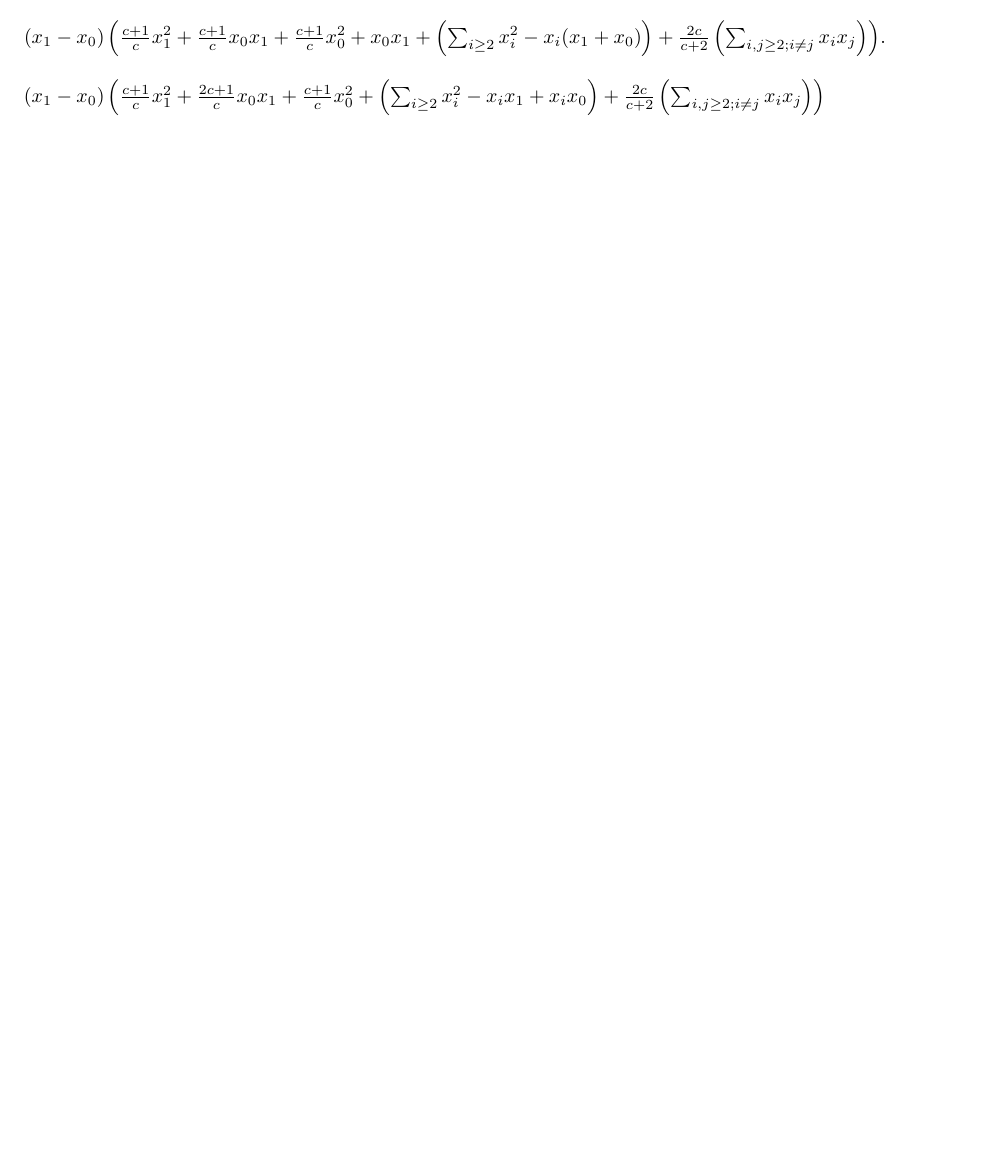
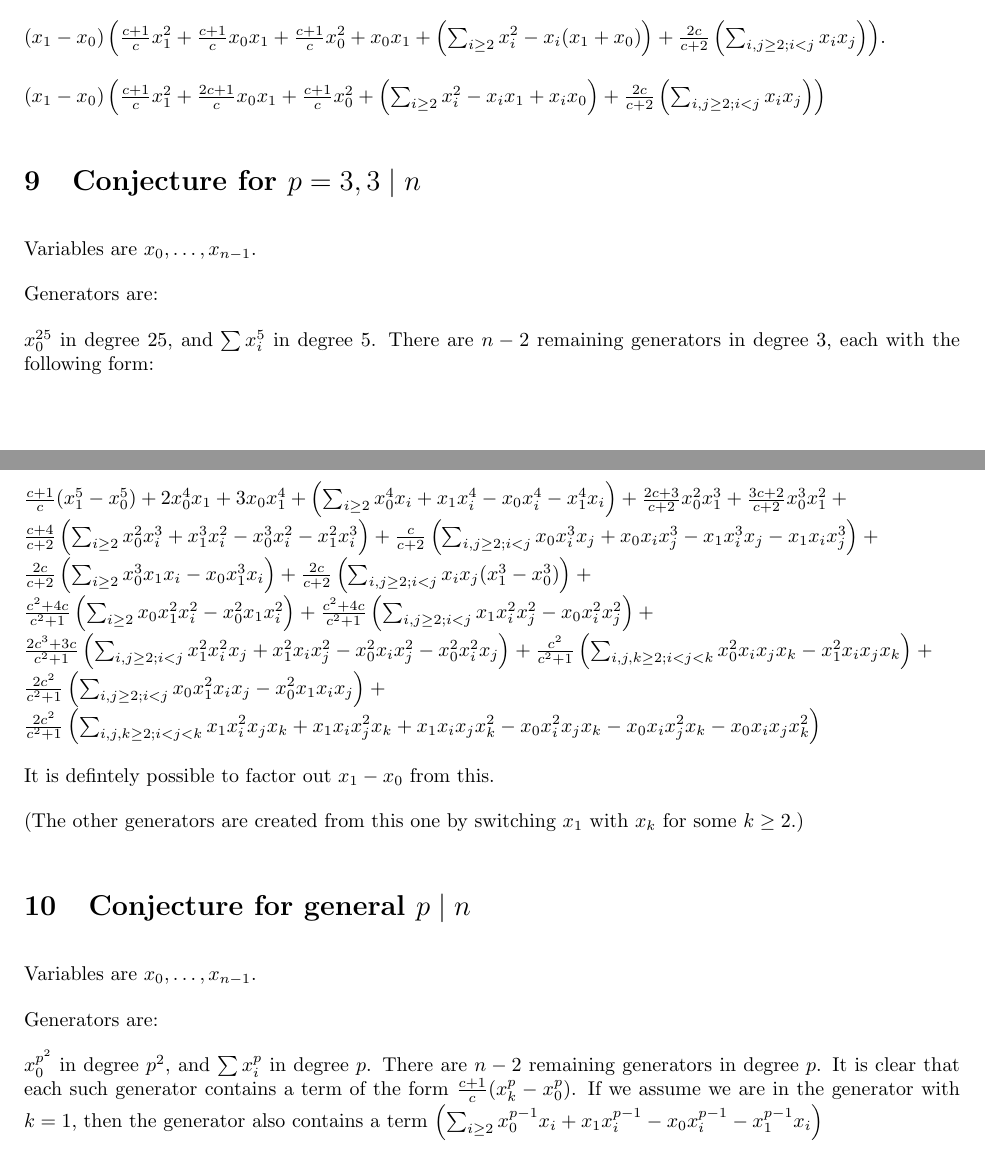
Before and after one commit to sdevadas/cherednik-urop2014, a LaTeX document (sncomputations.tex): part of page 7 of 7 before the commit and two parts of pages 7 and 8 of 8 after it, the two joined at a grey line, cut so that both start at the same text, the shorter picture padded with empty space. Compiled offline with pdfLaTeX.

Commit message:
p=5 conjectures

```diff
--- a/sncomputations.tex
+++ b/sncomputations.tex
@@ -525,13 +525,34 @@ $\frac{c+1}{c}(x_1^3-x_0^3) +(x_1-x_0)(x_0x_1)+(x_1-x_0)\left(\sum_{i \ge 2}x_i^
 
 Alternate forms:
 
-$(x_1-x_0)\left(\frac{c+1}{c}x_1^2+\frac{c+1}{c}x_0x_1+\frac{c+1}{c}x_0^2+x_0x_1+\left(\sum_{i \ge 2}x_i^2-x_i(x_1+x_0)\right)+\frac{2c}{c+2}\left(\sum_{i,j \ge 2; i \ne j}x_ix_j\right)\right)$.
+$(x_1-x_0)\left(\frac{c+1}{c}x_1^2+\frac{c+1}{c}x_0x_1+\frac{c+1}{c}x_0^2+x_0x_1+\left(\sum_{i \ge 2}x_i^2-x_i(x_1+x_0)\right)+\frac{2c}{c+2}\left(\sum_{i,j \ge 2; i < j}x_ix_j\right)\right)$.
 
-$(x_1-x_0)\left(\frac{c+1}{c}x_1^2+\frac{2c+1}{c}x_0x_1+\frac{c+1}{c}x_0^2+\left(\sum_{i \ge 2}x_i^2-x_ix_1+x_ix_0\right)+\frac{2c}{c+2}\left(\sum_{i,j \ge 2; i \ne j}x_ix_j\right)\right)$
+$(x_1-x_0)\left(\frac{c+1}{c}x_1^2+\frac{2c+1}{c}x_0x_1+\frac{c+1}{c}x_0^2+\left(\sum_{i \ge 2}x_i^2-x_ix_1+x_ix_0\right)+\frac{2c}{c+2}\left(\sum_{i,j \ge 2; i < j}x_ix_j\right)\right)$
+
+
+\section{Conjecture for $p=3, 3 \mid n$}
+
+Variables are $x_0,\dots,x_{n-1}$.
+
+Generators are:
+
+$x_0^{25}$ in degree $25$, and $\sum x_i^5$ in degree $5$. There are $n-2$ remaining generators in degree $3$, each with the following form:
+
+$\frac{c+1}{c}(x_1^5-x_0^5) + 2x_0^4x_1+3x_0x_1^4+\left(\sum_{i \ge 2} x_0^4x_i+x_1x_i^4-x_0x_i^4-x_1^4x_i\right)+\frac{2c+3}{c+2}x_0^2x_1^3+\frac{3c+2}{c+2}x_0^3x_1^2+\\\frac{c+4}{c+2}\left(\sum_{i \ge 2} x_0^2x_i^3+x_1^3x_i^2-x_0^3x_i^2-x_1^2x_i^3\right)+\frac{c}{c+2}\left(\sum_{i,j\ge 2; i < j}x_0x_i^3x_j+x_0x_ix_j^3-x_1x_i^3x_j-x_1x_ix_j^3\right)+\\\frac{2c}{c+2}\left(\sum_{i\ge 2}x_0^3x_1x_i-x_0x_1^3x_i\right)+\frac{2c}{c+2}\left(\sum_{i,j \ge 2; i < j}x_ix_j(x_1^3-x_0^3)\right)+\\\frac{c^2+4c}{c^2+1}\left(\sum_{i \ge 2}x_0x_1^2x_i^2-x_0^2x_1x_i^2\right)+\frac{c^2+4c}{c^2+1}\left(\sum_{i,j \ge 2; i < j}x_1x_i^2x_j^2-x_0x_i^2x_j^2\right)+\\\frac{2c^3+3c}{c^2+1}\left(\sum_{i,j\ge 2; i < j} x_1^2x_i^2x_j+x_1^2x_ix_j^2-x_0^2x_ix_j^2-x_0^2x_i^2x_j\right)+\frac{c^2}{c^2+1}\left(\sum_{i,j,k \ge 2; i < j < k} x_0^2x_ix_jx_k-x_1^2x_ix_jx_k\right)+\\\frac{2c^2}{c^2+1}\left(\sum_{i,j \ge 2; i < j}x_0x_1^2x_ix_j-x_0^2x_1x_ix_j\right)+\\\frac{2c^2}{c^2+1}\left(\sum_{i,j,k\ge 2; i < j < k}x_1x_i^2x_jx_k+x_1x_ix_j^2x_k+x_1x_ix_jx_k^2-x_0x_i^2x_jx_k-x_0x_ix_j^2x_k-x_0x_ix_jx_k^2\right)$
+
+It is defintely possible to factor out $x_1-x_0$ from this.
+
+(The other generators are created from this one by switching $x_1$ with $x_k$ for some $k \ge 2$.)
 
 
 
+\section{Conjecture for general $p \mid n$}
 
+Variables are $x_0,\dots,x_{n-1}$.
+
+Generators are:
+
+$x_0^{p^2}$ in degree $p^2$, and $\sum x_i^p$ in degree $p$. There are $n-2$ remaining generators in degree $p$. It is clear that each such generator contains a term of the form $\frac{c+1}{c}(x_k^p-x_0^p)$. If we assume we are in the generator with $k=1$, then the generator also contains a term $\left(\sum_{i \ge 2} x_0^{p-1}x_i+x_1x_i^{p-1}-x_0x_i^{p-1}-x_1^{p-1}x_i\right)$
 
 
 
```
Also changed, not shown: sncomputations.pdf, sncomputations.tex (2 more changed lines), 4 other files.
